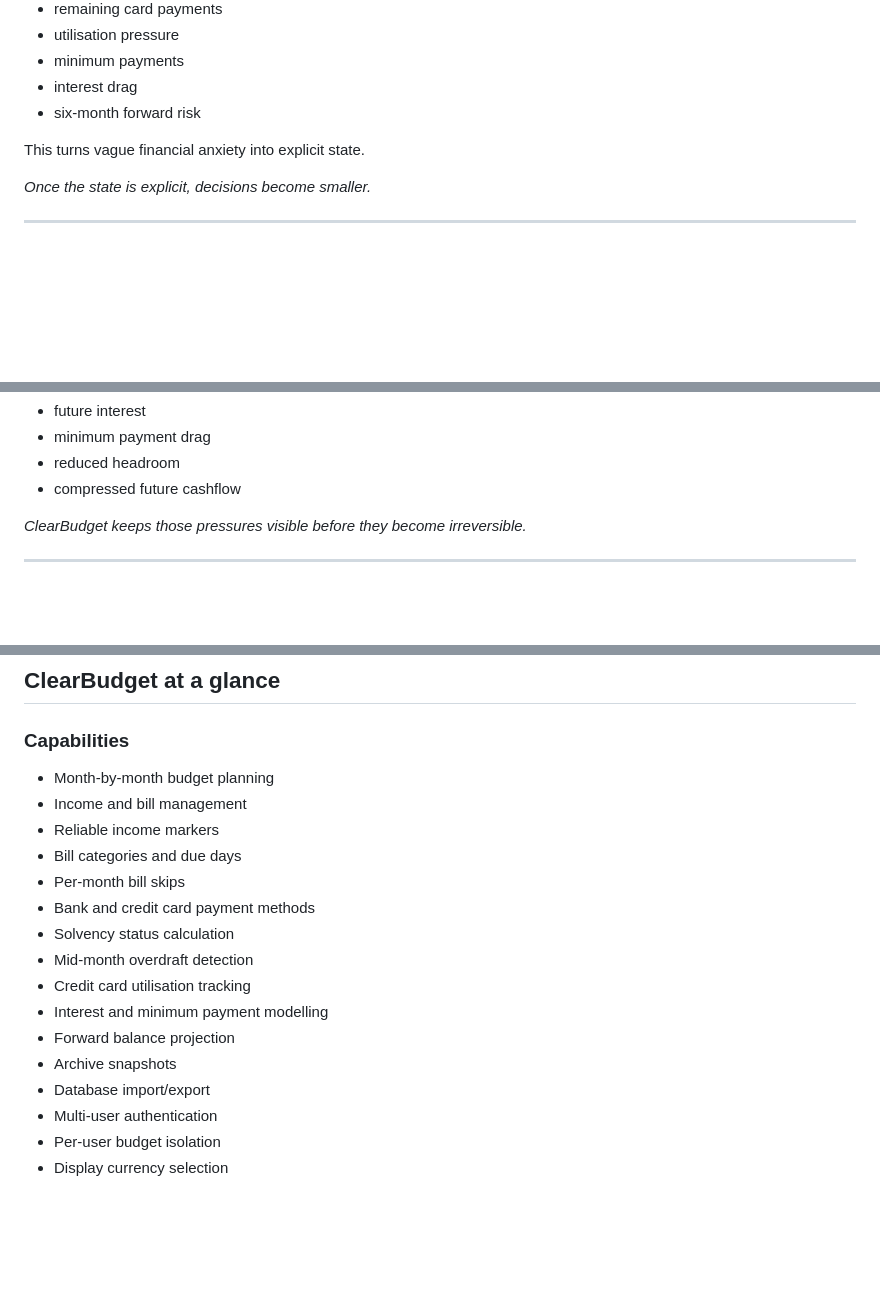
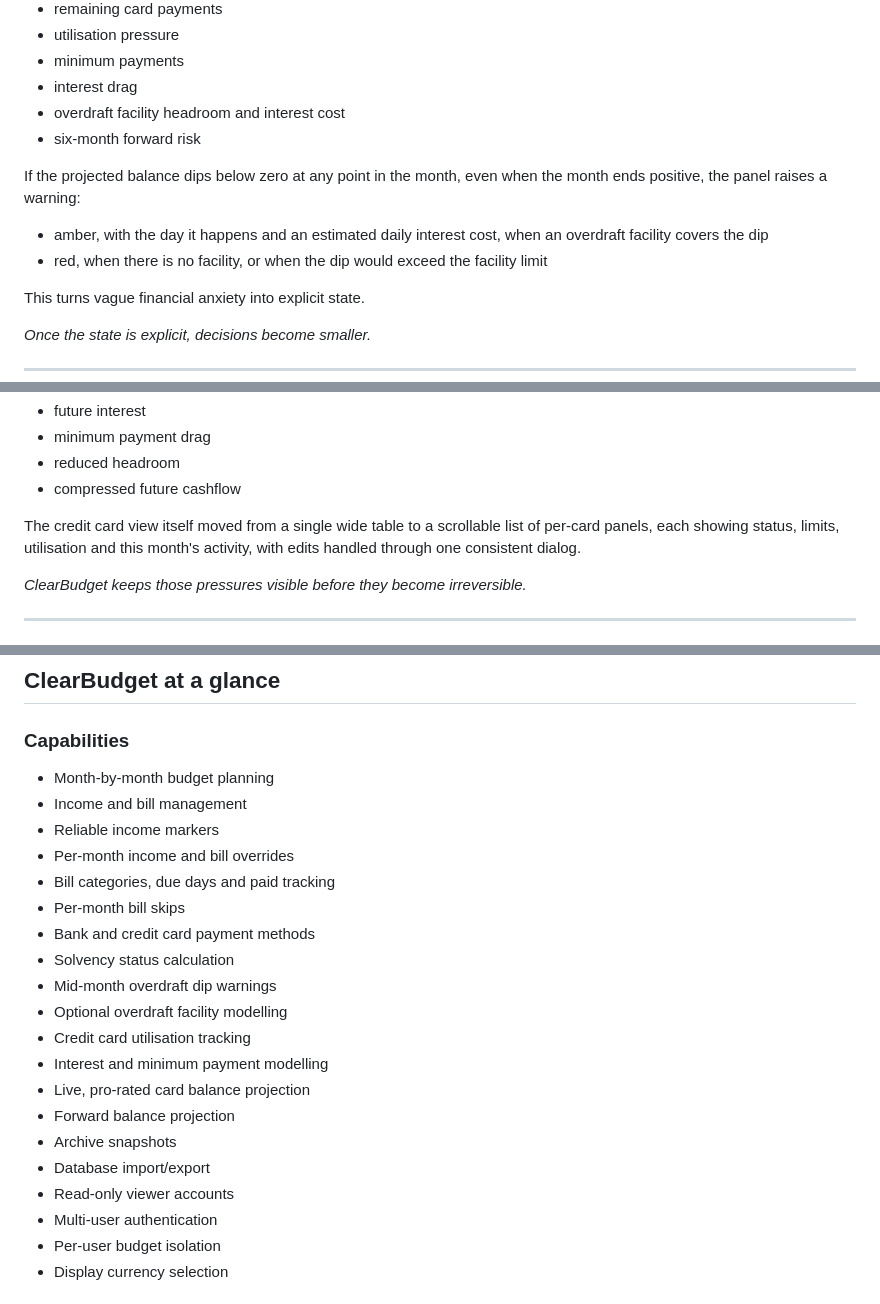
Before and after one commit to oernster/crankthecode, a Markdown page: posts/clearbudget.md, 3 parts joined by grey strips. Drawn GitHub-style; blank space fills up the shorter version.

```diff
--- a/posts/clearbudget.md
+++ b/posts/clearbudget.md
@@ -159,7 +185,13 @@ The solvency system tracks:
 * utilisation pressure
 * minimum payments
 * interest drag
+* overdraft facility headroom and interest cost
 * six-month forward risk
+
+If the projected balance dips below zero at any point in the month, even when the month ends positive, the panel raises a warning:
+
+* amber, with the day it happens and an estimated daily interest cost, when an overdraft facility covers the dip
+* red, when there is no facility, or when the dip would exceed the facility limit
 
 This turns vague financial anxiety into explicit state.
 
@@ -191,6 +223,8 @@ It is:
 * minimum payment drag
 * reduced headroom
 * compressed future cashflow
+
+The credit card view itself moved from a single wide table to a scrollable list of per-card panels, each showing status, limits, utilisation and this month's activity, with edits handled through one consistent dialog.
 
 *ClearBudget keeps those pressures visible before they become irreversible.*
 
@@ -246,16 +280,20 @@ A projection system that produces false confidence is worse than no projection a
     <li>Month-by-month budget planning</li>
     <li>Income and bill management</li>
     <li>Reliable income markers</li>
-    <li>Bill categories and due days</li>
+    <li>Per-month income and bill overrides</li>
+    <li>Bill categories, due days and paid tracking</li>
     <li>Per-month bill skips</li>
     <li>Bank and credit card payment methods</li>
     <li>Solvency status calculation</li>
-    <li>Mid-month overdraft detection</li>
+    <li>Mid-month overdraft dip warnings</li>
+    <li>Optional overdraft facility modelling</li>
     <li>Credit card utilisation tracking</li>
     <li>Interest and minimum payment modelling</li>
+    <li>Live, pro-rated card balance projection</li>
     <li>Forward balance projection</li>
     <li>Archive snapshots</li>
     <li>Database import/export</li>
+    <li>Read-only viewer accounts</li>
     <li>Multi-user authentication</li>
     <li>Per-user budget isolation</li>
     <li>Display currency selection</li>
```
Also changed, not shown: other parts of posts/clearbudget.md (+31 -5 lines).
